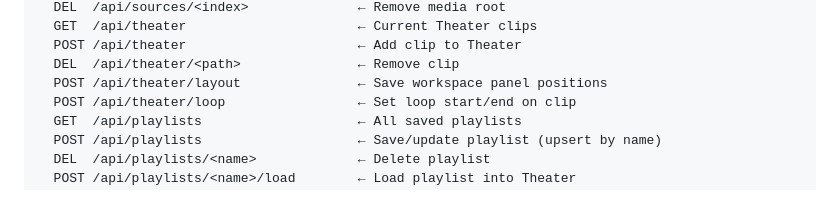
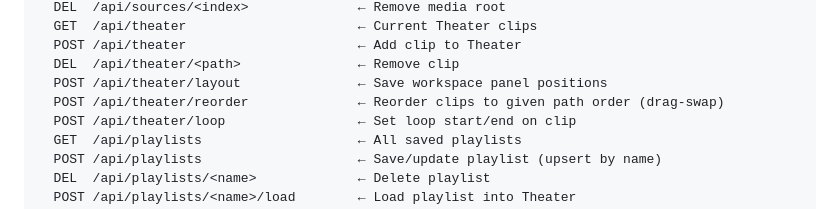
Before and after one commit to rikachu225/video-collection, a Markdown page: docs/QUICK_REFERENCE.md, the part around the change. GitHub-like rendering.

Commit message:
docs: add /api/theater/reorder endpoint to QUICK_REFERENCE

```diff
--- a/docs/QUICK_REFERENCE.md
+++ b/docs/QUICK_REFERENCE.md
@@ -67,6 +67,7 @@ API Routes:
   POST /api/theater                      ← Add clip to Theater
   DEL  /api/theater/<path>               ← Remove clip
   POST /api/theater/layout               ← Save workspace panel positions
+  POST /api/theater/reorder              ← Reorder clips to given path order (drag-swap)
   POST /api/theater/loop                 ← Set loop start/end on clip
   GET  /api/playlists                    ← All saved playlists
   POST /api/playlists                    ← Save/update playlist (upsert by name)
```
